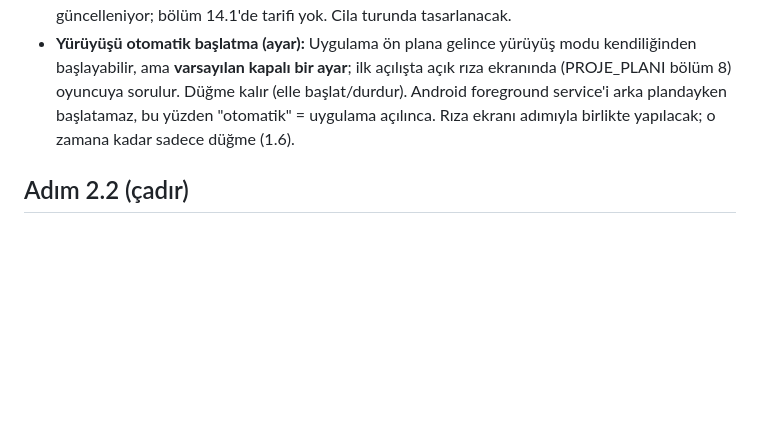
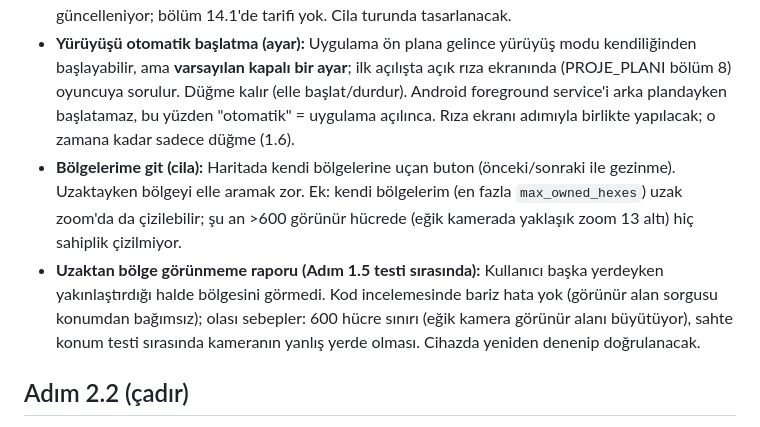
Before and after one commit to yagizbayazit912-rgb/Catch_me_version2, a Markdown page: docs/DECISIONS.md, the part around the change. GitHub-like rendering; blank space fills up the shorter version.

Commit message:
not: bolgelerime git butonu, uzaktan bolge gorunmeme raporu
Co-Authored-By: Claude Opus 5.5 <noreply@anthropic.com>

```diff
--- a/docs/DECISIONS.md
+++ b/docs/DECISIONS.md
@@ -70,6 +70,8 @@ Durum: **taslak, oyun prototipte sevilirse uygulanır** (PROJE_PLANI "Mini oyun
 - **Devralma (PROJE_PLANI 5.3):** *(Çözüm yönü: skorlu meydan okuma, yukarıdaki "Mini oyun ve seviye sistemi", PROJE_PLANI M.4.)* Bölüm 19'da hiçbir adıma bağlı değil. `accrue_presence` sahipli bölgede süreyi biriktiriyor ama devralma yapmıyor (`owned_by_other`). Temel mekanik; ayrı adım olarak eklenmeli (yürüyüş modu 1.6'dan sonra test edilebilir). Uyarı ve kayıp bildirimleri de bu kapsamda.
 - **Bölge el değiştirme animasyonu:** Sahip değişince (kaybetme/devralma) renk sessizce güncelleniyor; bölüm 14.1'de tarifi yok. Cila turunda tasarlanacak.
 - **Yürüyüşü otomatik başlatma (ayar):** Uygulama ön plana gelince yürüyüş modu kendiliğinden başlayabilir, ama **varsayılan kapalı bir ayar**; ilk açılışta açık rıza ekranında (PROJE_PLANI bölüm 8) oyuncuya sorulur. Düğme kalır (elle başlat/durdur). Android foreground service'i arka plandayken başlatamaz, bu yüzden "otomatik" = uygulama açılınca. Rıza ekranı adımıyla birlikte yapılacak; o zamana kadar sadece düğme (1.6).
+- **Bölgelerime git (cila):** Haritada kendi bölgelerine uçan buton (önceki/sonraki ile gezinme). Uzaktayken bölgeyi elle aramak zor. Ek: kendi bölgelerim (en fazla `max_owned_hexes`) uzak zoom'da da çizilebilir; şu an >600 görünür hücrede (eğik kamerada yaklaşık zoom 13 altı) hiç sahiplik çizilmiyor.
+- **Uzaktan bölge görünmeme raporu (Adım 1.5 testi sırasında):** Kullanıcı başka yerdeyken yakınlaştırdığı halde bölgesini görmedi. Kod incelemesinde bariz hata yok (görünür alan sorgusu konumdan bağımsız); olası sebepler: 600 hücre sınırı (eğik kamera görünür alanı büyütüyor), sahte konum testi sırasında kameranın yanlış yerde olması. Cihazda yeniden denenip doğrulanacak.
 
 ## Adım 2.2 (çadır)
 - **Uzaktan inşa serbest:** Oyuncu kendi hücresine o hücrede durmadan da çadır kurabilir (haritada hücreye dokun → kart). Plan aksini söylemiyor; konum şartı gerekirse `build_structure`'a eklenir.
```
